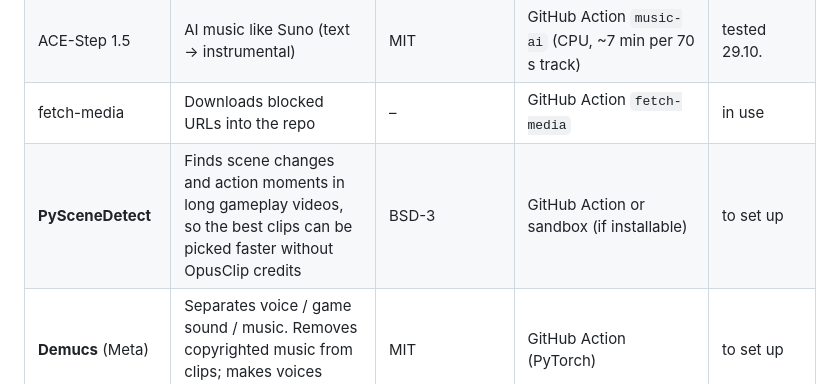
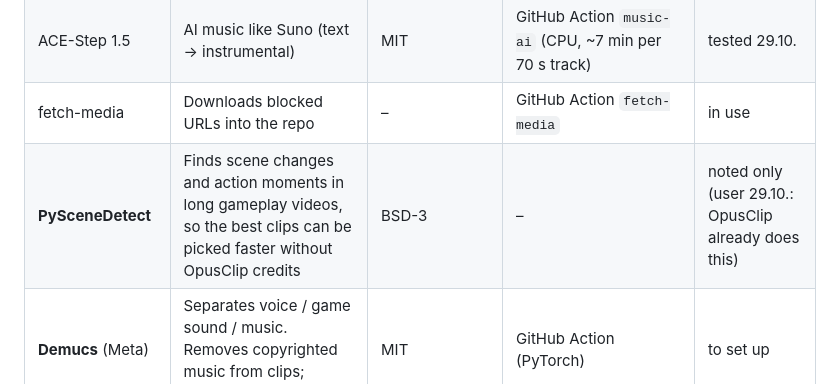
Before and after one commit to PlayHQtv/Claude-Play, a Markdown page: TOOLS.md, the part around the change. Rendered like a GitHub page.

Commit message:
TOOLS.md: PySceneDetect noted only (OpusClip covers it)
Co-Authored-By: Claude Opus 5.5 <noreply@anthropic.com>
Claude-Session: https://claude.ai/code/session_01LXyKCaXtAVVtiefghrjJL7

```diff
--- a/TOOLS.md
+++ b/TOOLS.md
@@ -10,7 +10,7 @@ Rule: only permanently free tools. That means open source, or a free tier that a
 | Kokoro | AI voice (English, natural) | Apache-2.0 | GitHub Action `tts` | in use (parked route) |
 | ACE-Step 1.5 | AI music like Suno (text → instrumental) | MIT | GitHub Action `music-ai` (CPU, ~7 min per 70 s track) | tested 29.10. |
 | fetch-media | Downloads blocked URLs into the repo | – | GitHub Action `fetch-media` | in use |
-| **PySceneDetect** | Finds scene changes and action moments in long gameplay videos, so the best clips can be picked faster without OpusClip credits | BSD-3 | GitHub Action or sandbox (if installable) | to set up |
+| **PySceneDetect** | Finds scene changes and action moments in long gameplay videos, so the best clips can be picked faster without OpusClip credits | BSD-3 | – | noted only (user 29.10.: OpusClip already does this) |
 | **Demucs** (Meta) | Separates voice / game sound / music. Removes copyrighted music from clips; makes voices clearer | MIT | GitHub Action (PyTorch) | to set up |
 | **faster-whisper / WhisperX** | Word-accurate captions from real speech in PlayHQ style | MIT / BSD | GitHub Action | to set up |
 | **Real-ESRGAN** | AI upscaling for blurry images and video stills (e.g. weapon renders) | BSD-3 | GitHub Action (ncnn-vulkan CPU build or PyTorch) | to set up |
```
